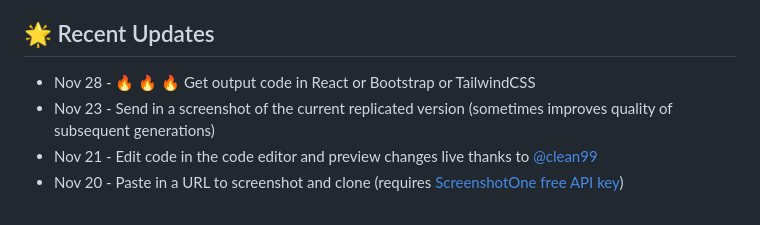
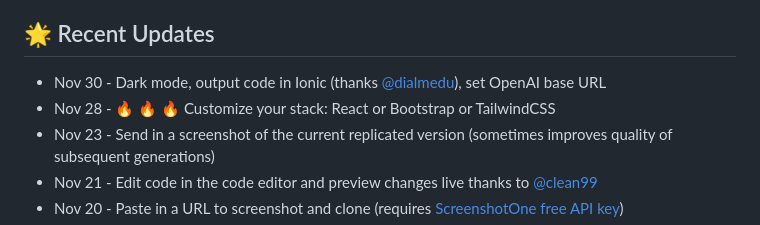
Before and after one commit to abi/screenshot-to-code, a Markdown page: README.md, the part around the change. Rendered like a GitHub page.

```diff
--- a/README.md
+++ b/README.md
@@ -12,7 +12,8 @@ See the [Examples](#examples) section below for more demos.
 
 ## 🌟 Recent Updates
 
-- Nov 28 - 🔥 🔥 🔥 Get output code in React or Bootstrap or TailwindCSS
+- Nov 30 - Dark mode, output code in Ionic (thanks [@dialmedu](https://github.com/dialmedu)), set OpenAI base URL
+- Nov 28 - 🔥 🔥 🔥 Customize your stack: React or Bootstrap or TailwindCSS
 - Nov 23 - Send in a screenshot of the current replicated version (sometimes improves quality of subsequent generations)
 - Nov 21 - Edit code in the code editor and preview changes live thanks to [@clean99](https://github.com/clean99)
 - Nov 20 - Paste in a URL to screenshot and clone (requires [ScreenshotOne free API key](https://screenshotone.com?via=screenshot-to-code))
```
